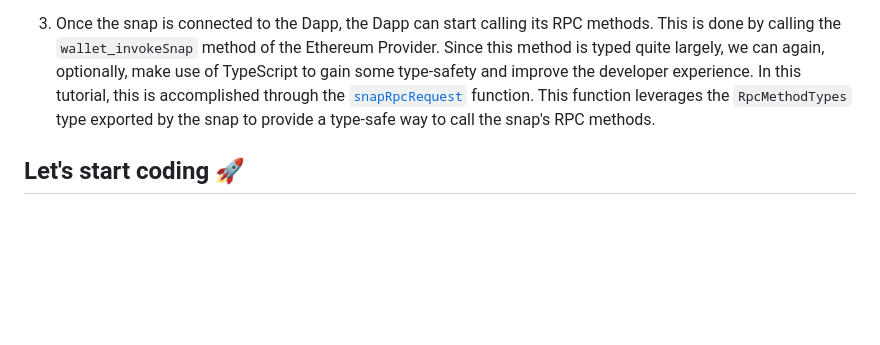
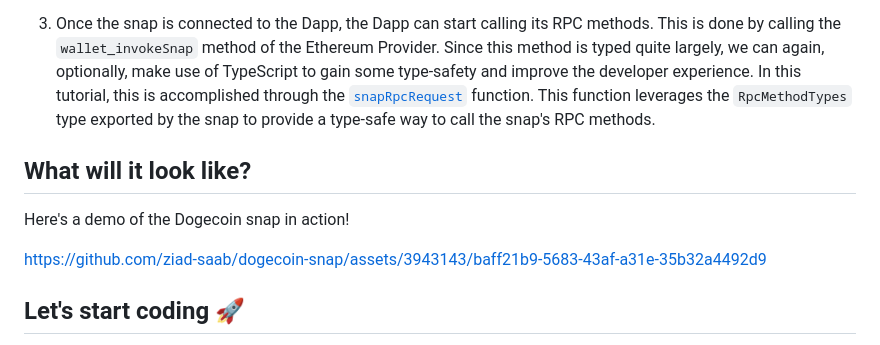
Before and after one commit to ziad-saab/dogecoin-snap, a Markdown page: README.md, the part around the change. Drawn GitHub-style; blank space fills up the shorter version.

Commit message:
Update README.md
Add video demo

```diff
--- a/README.md
+++ b/README.md
@@ -131,6 +131,14 @@ Whether you're building a Dapp that talks to your own snap, or a Dapp that talks
 2. If the snap is not installed, the next step is to install it. In this tutorial, this is done when the user presses the "Connect" button. Pressing the "Connect" button calls the `wallet_requestSnaps` method, passing it the ID of the snap. This is done through the [`connectSnap`](./packages/site/src/utils/snap.ts#L24) helper method.
 
 3. Once the snap is connected to the Dapp, the Dapp can start calling its RPC methods. This is done by calling the `wallet_invokeSnap` method of the Ethereum Provider. Since this method is typed quite largely, we can again, optionally, make use of TypeScript to gain some type-safety and improve the developer experience. In this tutorial, this is accomplished through the [`snapRpcRequest`](./packages/site/src/utils/snap.ts#L63) function. This function leverages the `RpcMethodTypes` type exported by the snap to provide a type-safe way to call the snap's RPC methods.
+
+## What will it look like?
+
+Here's a demo of the Dogecoin snap in action!
+
+
+https://github.com/ziad-saab/dogecoin-snap/assets/3943143/baff21b9-5683-43af-a31e-35b32a4492d9
+
 
 ## Let's start coding 🚀
 
```
